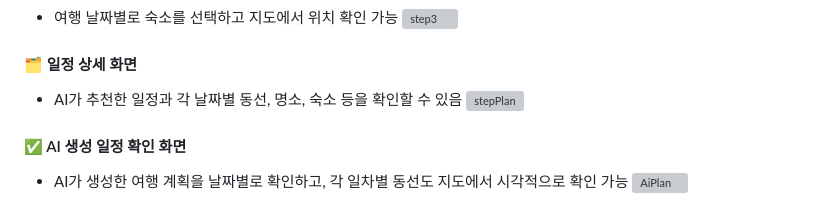
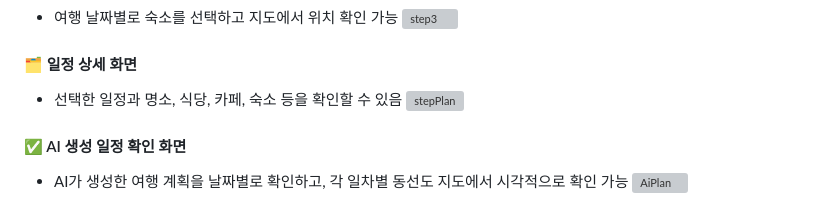
Before and after one commit to gangajin/ontrip, a Markdown page: README.md, the part around one of its changes. Rendered like a GitHub page; grey boxes are pictures that could not be loaded.

```diff
--- a/README.md
+++ b/README.md
@@ -113,7 +113,7 @@ On:Trip - AI 여행 일정 생성 서비스
 - 여행 날짜별로 숙소를 선택하고 지도에서 위치 확인 가능
 ![step3](src/main/resources/static/Image/capture/step3.png)
 #### 🗂 일정 상세 화면
-- AI가 추천한 일정과 각 날짜별 동선, 명소, 숙소 등을 확인할 수 있음
+- 선택한 일정과 명소, 식당, 카페, 숙소 등을 확인할 수 있음
 ![stepPlan](src/main/resources/static/Image/capture/stepPlan.png)
 #### ✅ AI 생성 일정 확인 화면
 - AI가 생성한 여행 계획을 날짜별로 확인하고, 각 일차별 동선도 지도에서 시각적으로 확인 가능
```
Also changed, not shown: other parts of README.md (+5 -5 lines).
